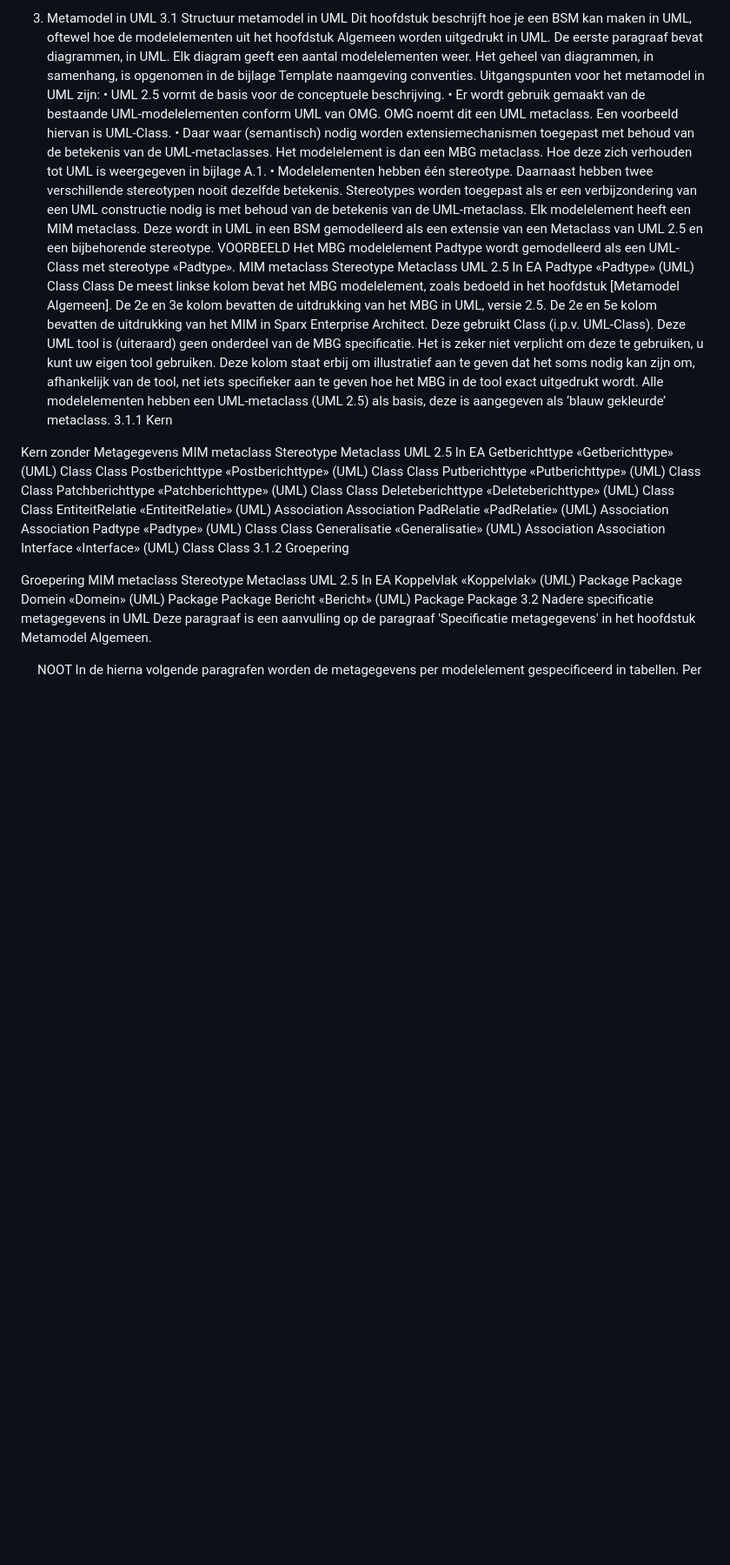
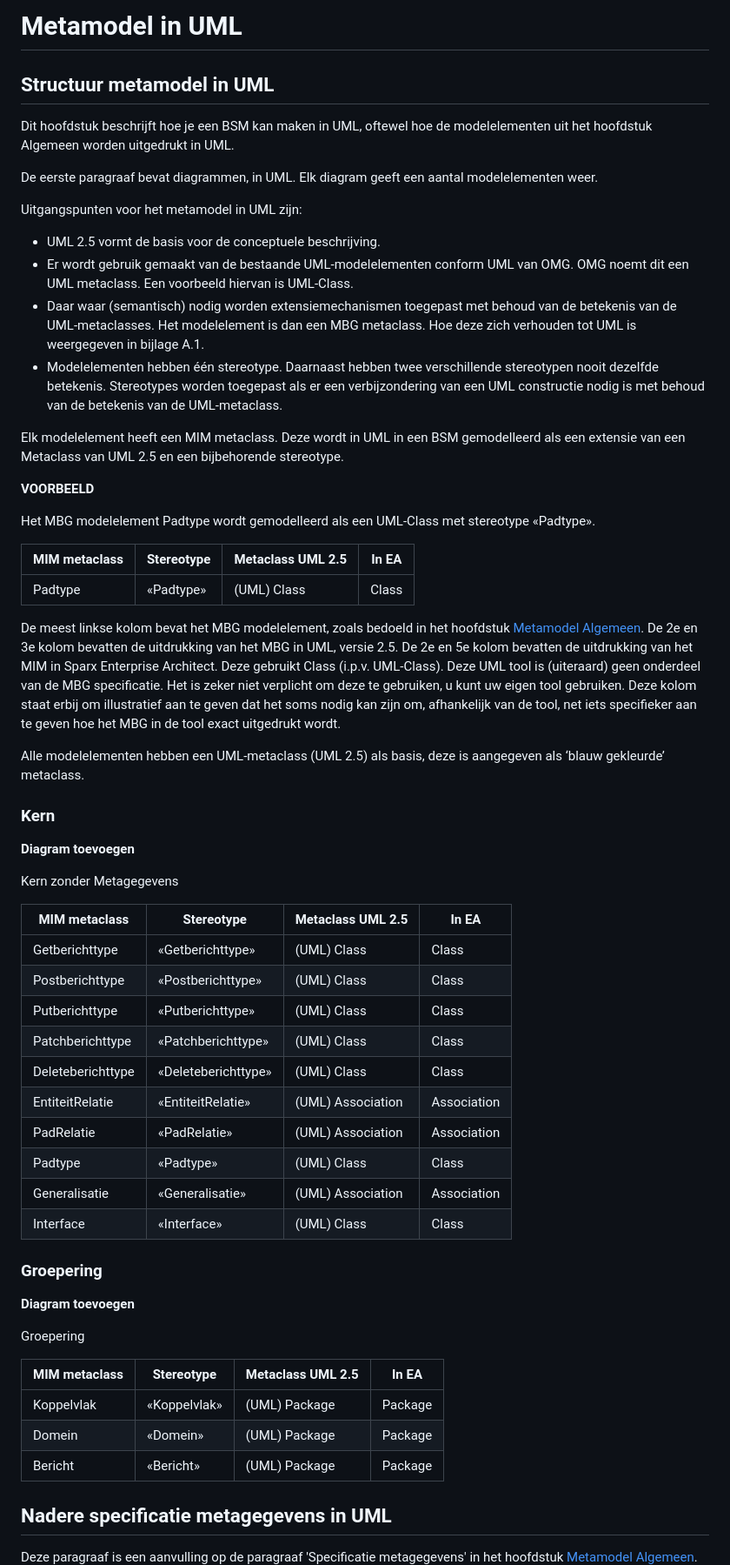
Before and after one commit to VNG-Realisatie/MBG-Werkomgeving, a Markdown page: MetamodelUML.md, the part around one of its changes. Shown at 87% size. Drawn GitHub-style; blank space fills up the shorter version.

```diff
--- a/MetamodelUML.md
+++ b/MetamodelUML.md
@@ -1,43 +1,75 @@
-3. Metamodel in UML
-3.1 Structuur metamodel in UML
+# Metamodel in UML
+
+## Structuur metamodel in UML
+
 Dit hoofdstuk beschrijft hoe je een BSM kan maken in UML, oftewel hoe de modelelementen uit het hoofdstuk Algemeen worden uitgedrukt in UML.
-De eerste paragraaf bevat diagrammen, in UML. Elk diagram geeft een aantal modelelementen weer. Het geheel van diagrammen, in samenhang, is opgenomen in de bijlage Template naamgeving conventies.
+
+De eerste paragraaf bevat diagrammen, in UML. Elk diagram geeft een aantal modelelementen weer.
+<!--Het geheel van diagrammen, in samenhang, is opgenomen in de bijlage Template naamgeving conventies. -->
+
 Uitgangspunten voor het metamodel in UML zijn:
-•	UML 2.5 vormt de basis voor de conceptuele beschrijving.
-•	Er wordt gebruik gemaakt van de bestaande UML-modelelementen conform UML van OMG. OMG noemt dit een UML metaclass. Een voorbeeld hiervan is UML-Class.
-•	Daar waar (semantisch) nodig worden extensiemechanismen toegepast met behoud van de betekenis van de UML-metaclasses. Het modelelement is dan een MBG metaclass. Hoe deze zich verhouden tot UML is weergegeven in bijlage A.1.
-•	Modelelementen hebben één stereotype. Daarnaast hebben twee verschillende stereotypen nooit dezelfde betekenis. Stereotypes worden toegepast als er een verbijzondering van een UML constructie nodig is met behoud van de betekenis van de UML-metaclass.
-Elk modelelement heeft een MIM metaclass. Deze wordt in UML in een BSM gemodelleerd als een extensie van een Metaclass van UML 2.5 en een bijbehorende stereotype.
-VOORBEELD
+
+*	UML 2.5 vormt de basis voor de conceptuele beschrijving.
+*	Er wordt gebruik gemaakt van de bestaande UML-modelelementen conform UML van OMG. OMG noemt dit een UML metaclass. Een voorbeeld hiervan is
+UML-Class.
+*	Daar waar (semantisch) nodig worden extensiemechanismen toegepast met behoud van de betekenis van de UML-metaclasses. Het modelelement is dan
+een MBG metaclass. Hoe deze zich verhouden tot UML is weergegeven in bijlage A.1.
+*	Modelelementen hebben één stereotype. Daarnaast hebben twee verschillende stereotypen nooit dezelfde betekenis. Stereotypes worden toegepast
+als er een verbijzondering van een UML constructie nodig is met behoud van de betekenis van de UML-metaclass.
+
+Elk modelelement heeft een MIM metaclass. Deze wordt in UML in een BSM gemodelleerd als een extensie van een Metaclass van UML 2.5 en een bijbehorende
+stereotype.
+
+**VOORBEELD**
+
 Het MBG modelelement Padtype wordt gemodelleerd als een UML-Class met stereotype «Padtype».
-MIM metaclass	Stereotype	Metaclass UML 2.5	In EA
-Padtype	«Padtype»	(UML) Class	Class
-De meest linkse kolom bevat het MBG modelelement, zoals bedoeld in het hoofdstuk [Metamodel Algemeen]. De 2e en 3e kolom bevatten de uitdrukking van het MBG in UML, versie 2.5. De 2e en 5e kolom bevatten de uitdrukking van het MIM in Sparx Enterprise Architect. Deze gebruikt Class (i.p.v. UML-Class). Deze UML tool is (uiteraard) geen onderdeel van de MBG specificatie. Het is zeker niet verplicht om deze te gebruiken, u kunt uw eigen tool gebruiken. Deze kolom staat erbij om illustratief aan te geven dat het soms nodig kan zijn om, afhankelijk van de tool, net iets specifieker aan te geven hoe het MBG in de tool exact uitgedrukt wordt.
+
+| MIM metaclass | Stereotype | Metaclass UML 2.5 | In EA |
+| --- | --- | --- | --- |
+| Padtype | «Padtype» | (UML) Class | Class |
+
+De meest linkse kolom bevat het MBG modelelement, zoals bedoeld in het hoofdstuk [Metamodel Algemeen](#metamodel-algemeen). De 2e en 3e kolom bevatten
+de uitdrukking van het MBG in UML, versie 2.5. De 2e en 5e kolom bevatten de uitdrukking van het MIM in Sparx Enterprise Architect. Deze gebruikt Class
+(i.p.v. UML-Class). Deze UML tool is (uiteraard) geen onderdeel van de MBG specificatie. Het is zeker niet verplicht om deze te gebruiken, u kunt uw
+eigen tool gebruiken. Deze kolom staat erbij om illustratief aan te geven dat het soms nodig kan zijn om, afhankelijk van de tool, net iets specifieker
+aan te geven hoe het MBG in de tool exact uitgedrukt wordt.
+
 Alle modelelementen hebben een UML-metaclass (UML 2.5) als basis, deze is aangegeven als ‘blauw gekleurde’ metaclass.
-3.1.1 Kern
+
+### Kern
+
+**Diagram toevoegen**
 
 Kern zonder Metagegevens
-MIM metaclass	Stereotype	Metaclass UML 2.5	In EA
-Getberichttype	«Getberichttype»	(UML) Class	Class
-Postberichttype	«Postberichttype»	(UML) Class	Class
-Putberichttype	«Putberichttype»	(UML) Class	Class
-Patchberichttype	«Patchberichttype»	(UML) Class	Class
-Deleteberichttype	«Deleteberichttype»	(UML) Class	Class
-EntiteitRelatie	«EntiteitRelatie»	(UML) Association	Association
-PadRelatie	«PadRelatie»	(UML) Association	Association
-Padtype	«Padtype»	(UML) Class	Class
-Generalisatie	«Generalisatie»	(UML) Association	Association
-Interface	«Interface»	(UML) Class	Class
-3.1.2 Groepering
+
+| MIM metaclass | Stereotype | Metaclass UML 2.5 | In EA |
+| --- | --- | --- | --- |
+| Getberichttype | «Getberichttype» | (UML) Class | Class |
+| Postberichttype | «Postberichttype» | (UML) Class | Class |
+| Putberichttype | «Putberichttype» | (UML) Class | Class |
+| Patchberichttype | «Patchberichttype» | (UML) Class | Class |
+| Deleteberichttype | «Deleteberichttype» | (UML) Class | Class |
+| EntiteitRelatie | «EntiteitRelatie» | (UML) Association | Association |
+| PadRelatie | «PadRelatie» | (UML) Association | Association |
+| Padtype | «Padtype» | (UML) Class | Class |
+| Generalisatie | «Generalisatie» | (UML) Association | Association |
+| Interface | «Interface» | (UML) Class | Class |
+
+### Groepering
+
+**Diagram toevoegen**
 
 Groepering
-MIM metaclass	Stereotype	Metaclass UML 2.5	In EA
-Koppelvlak	«Koppelvlak»	(UML) Package	Package
-Domein	«Domein»	(UML) Package	Package
-Bericht	«Bericht»	(UML) Package	Package
-3.2 Nadere specificatie metagegevens in UML
-Deze paragraaf is een aanvulling op de paragraaf 'Specificatie metagegevens' in het hoofdstuk Metamodel Algemeen.
 
+| MIM metaclass | Stereotype | Metaclass UML 2.5 | In EA |
+| --- | --- | --- | --- |
+| Koppelvlak | «Koppelvlak» | (UML) Package | Package |
+| Domein | «Domein» | (UML) Package | Package |
+| Bericht | «Bericht» | (UML) Package | Package |
 
-NOOT
+## Nadere specificatie metagegevens in UML
+
+Deze paragraaf is een aanvulling op de paragraaf 'Specificatie metagegevens' in het hoofdstuk [Metamodel Algemeen](#metamodel-algemeen).
+
+<aside class='note' title="">
 In de hierna volgende paragrafen worden de metagegevens per modelelement gespecificeerd in tabellen. Per metagegeven zijn de volgende onderdelen gespecificeerd:
```
Also changed, not shown: other parts of MetamodelUML.md (+91 -54 lines).
